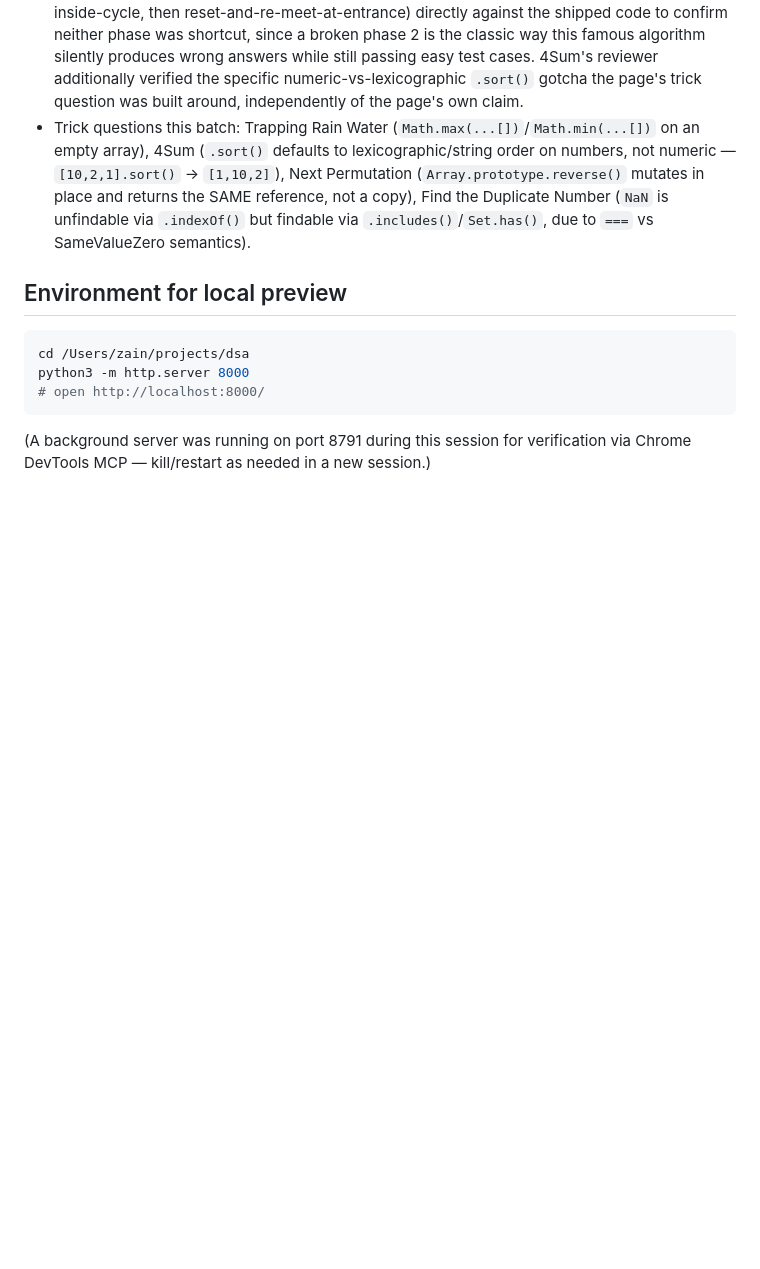
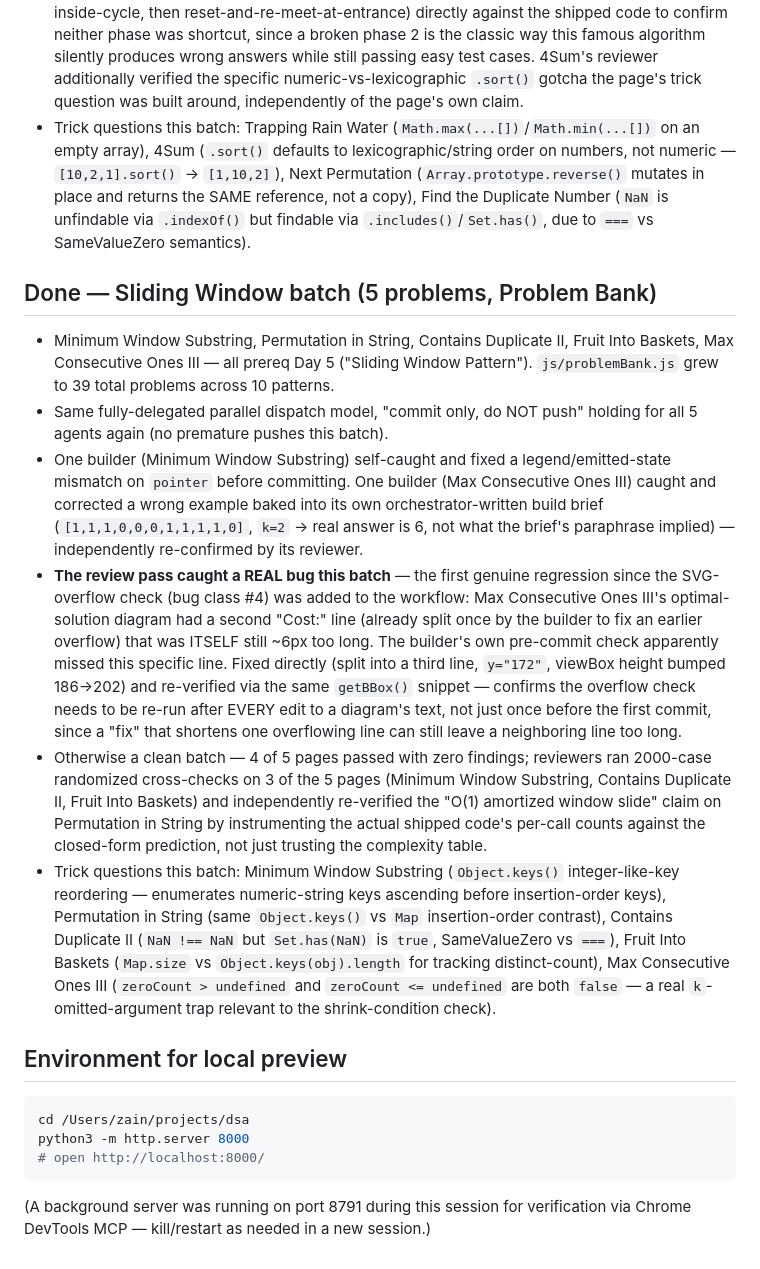
Before and after one commit to zainulhasan/30-days-js-interview-prep, a Markdown page: .docs/NOTES.md, the part around the change. Drawn GitHub-style; blank space fills up the shorter version.

Commit message:
document Sliding Window batch completion in NOTES.md

````diff
--- a/.docs/NOTES.md
+++ b/.docs/NOTES.md
@@ -968,6 +968,40 @@ data, sitemap.xml, robots.txt, GSC submission).
   unfindable via `.indexOf()` but findable via `.includes()`/`Set.has()`, due to `===` vs
   SameValueZero semantics).
 
+## Done — Sliding Window batch (5 problems, Problem Bank)
+
+- Minimum Window Substring, Permutation in String, Contains Duplicate II, Fruit Into Baskets,
+  Max Consecutive Ones III — all prereq Day 5 ("Sliding Window Pattern"). `js/problemBank.js`
+  grew to 39 total problems across 10 patterns.
+- Same fully-delegated parallel dispatch model, "commit only, do NOT push" holding for all 5
+  agents again (no premature pushes this batch).
+- One builder (Minimum Window Substring) self-caught and fixed a legend/emitted-state mismatch
+  on `pointer` before committing. One builder (Max Consecutive Ones III) caught and corrected a
+  wrong example baked into its own orchestrator-written build brief (`[1,1,1,0,0,0,1,1,1,1,0]`,
+  `k=2` → real answer is 6, not what the brief's paraphrase implied) — independently
+  re-confirmed by its reviewer.
+- **The review pass caught a REAL bug this batch** — the first genuine regression since the
+  SVG-overflow check (bug class #4) was added to the workflow: Max Consecutive Ones III's
+  optimal-solution diagram had a second "Cost:" line (already split once by the builder to fix
+  an earlier overflow) that was ITSELF still ~6px too long. The builder's own pre-commit check
+  apparently missed this specific line. Fixed directly (split into a third line, `y="172"`,
+  viewBox height bumped 186→202) and re-verified via the same `getBBox()` snippet — confirms the
+  overflow check needs to be re-run after EVERY edit to a diagram's text, not just once before
+  the first commit, since a "fix" that shortens one overflowing line can still leave a
+  neighboring line too long.
+- Otherwise a clean batch — 4 of 5 pages passed with zero findings; reviewers ran 2000-case
+  randomized cross-checks on 3 of the 5 pages (Minimum Window Substring, Contains Duplicate II,
+  Fruit Into Baskets) and independently re-verified the "O(1) amortized window slide" claim on
+  Permutation in String by instrumenting the actual shipped code's per-call counts against the
+  closed-form prediction, not just trusting the complexity table.
+- Trick questions this batch: Minimum Window Substring (`Object.keys()` integer-like-key
+  reordering — enumerates numeric-string keys ascending before insertion-order keys),
+  Permutation in String (same `Object.keys()` vs `Map` insertion-order contrast), Contains
+  Duplicate II (`NaN !== NaN` but `Set.has(NaN)` is `true`, SameValueZero vs `===`), Fruit Into
+  Baskets (`Map.size` vs `Object.keys(obj).length` for tracking distinct-count), Max Consecutive
+  Ones III (`zeroCount > undefined` and `zeroCount <= undefined` are both `false` — a real
+  `k`-omitted-argument trap relevant to the shrink-condition check).
+
 ## Environment for local preview
 ```bash
 cd /Users/zain/projects/dsa
````
